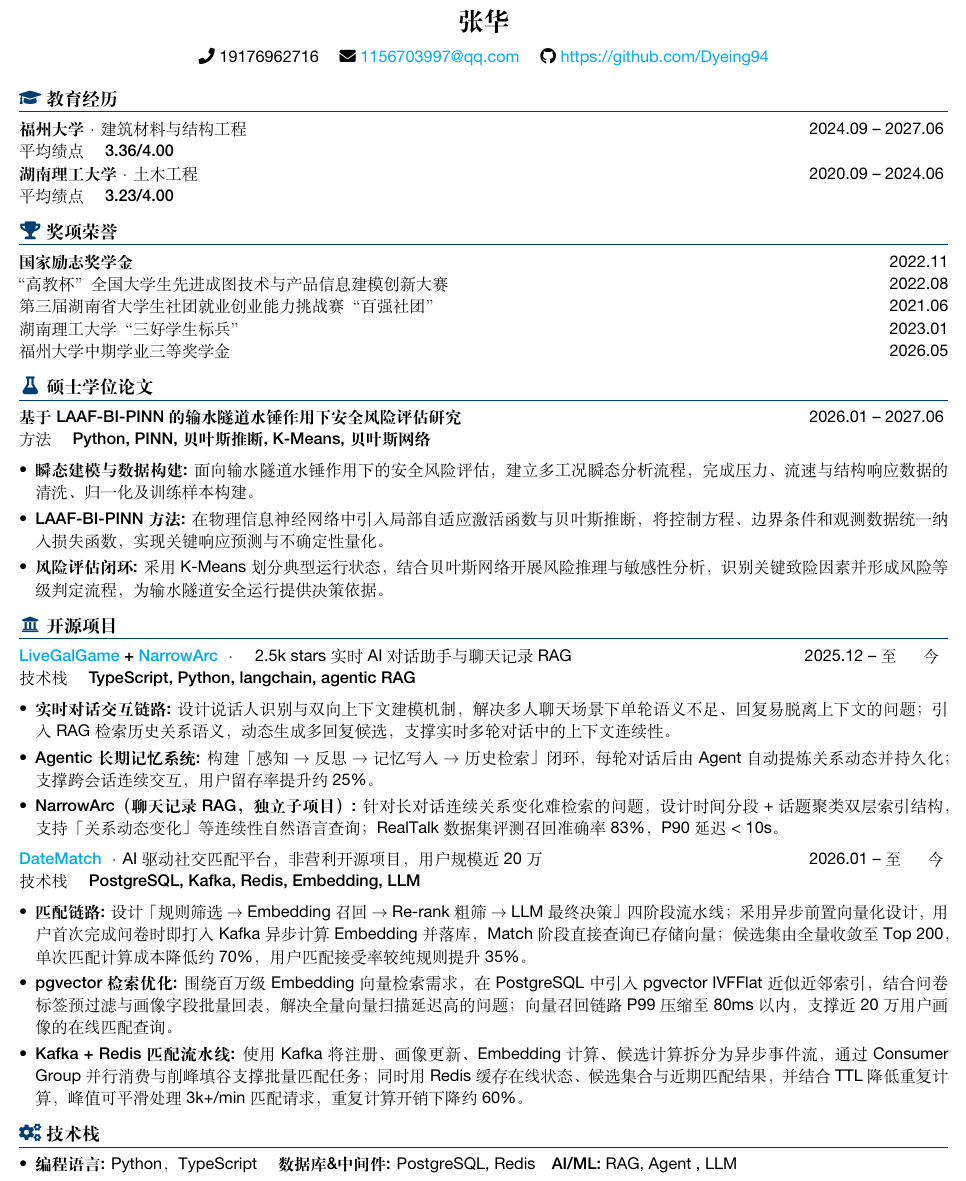
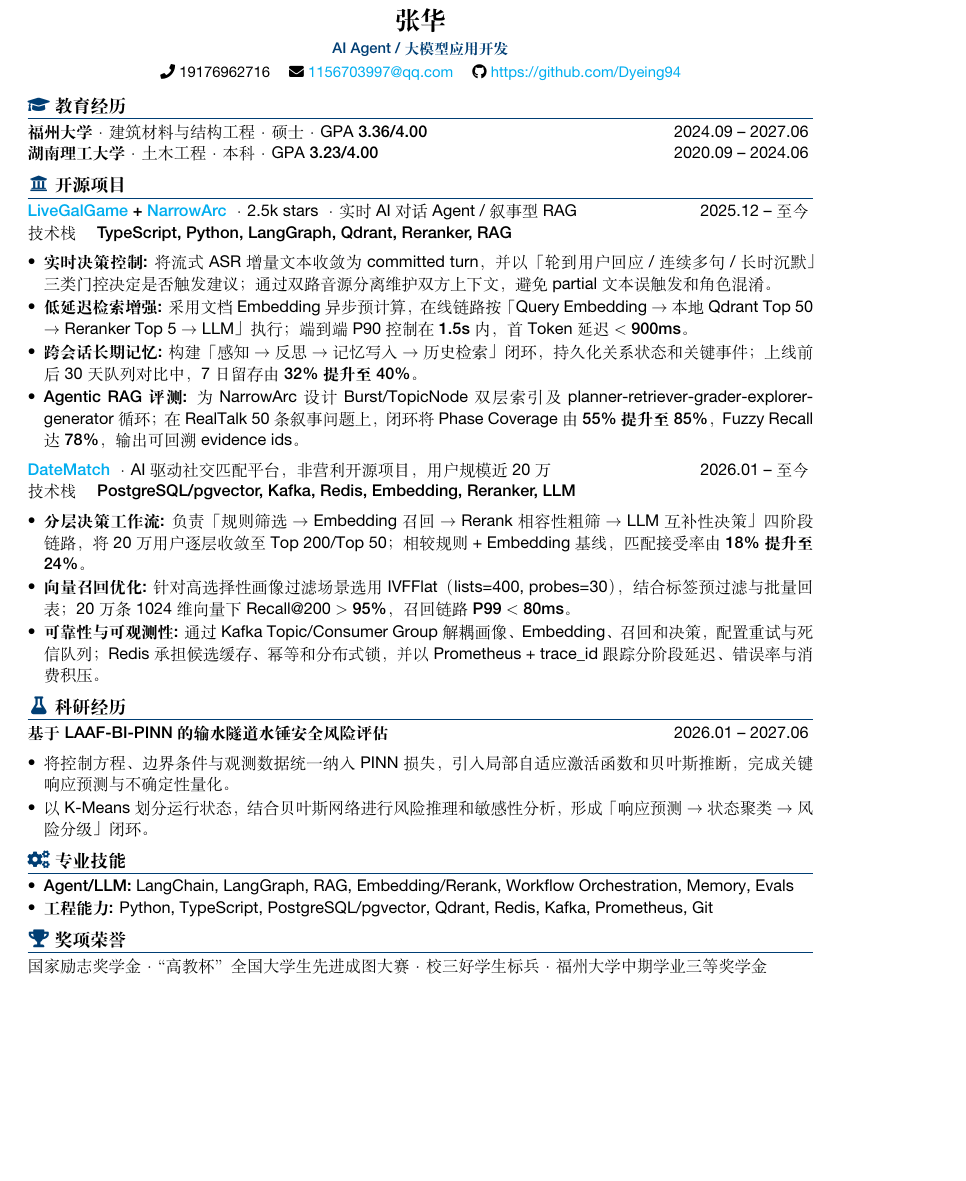
Before and after one commit to Dyeing94/resume, a LaTeX CV (resume.tex, which reads body.tex, setting.cls): part of the page, cut so that both start at the same text, the shorter picture padded with empty space. Compiled offline with XeLaTeX.

Commit message:
Rewrite resume for AI Agent roles

```diff
--- a/body.tex
+++ b/body.tex
@@ -1,43 +1,37 @@
 \logosection{\faGraduationCap}{教育经历}
-\datedline{\textbf{福州大学} · 建筑材料与结构工程}{\dateRange{2024.09}{2027.06}}
-\datedline{\biInfo{平均绩点}{\textbf{3.36/4.00}}}{}
-\datedline{\textbf{湖南理工大学} · 土木工程}{\dateRange{2020.09}{2024.06}}
-\datedline{\biInfo{平均绩点}{\textbf{3.23/4.00}}}{}
-
-\logosection{\faTrophy}{奖项荣誉}
-\datedline{\textbf{国家励志奖学金}}{2022.11}
-\datedline{{“高教杯”全国大学生先进成图技术与产品信息建模创新大赛}}{2022.08}
-\datedline{第三届湖南省大学生社团就业创业能力挑战赛“百强社团”}{2021.06}
-\datedline{湖南理工大学“三好学生标兵”}{2023.01}
-\datedline{福州大学中期学业三等奖学金}{2026.05}
-
-\logosection{\faFlask}{硕士学位论文}
-\datedline{\textbf{基于 LAAF-BI-PINN 的输水隧道水锤作用下安全风险评估研究}}{\dateRange{2026.01}{2027.06}}
-\datedline{\biInfo{方法}{\textbf{Python, PINN, 贝叶斯推断, K-Means, 贝叶斯网络}}}{}
-\begin{itemize}[itemsep=0.5ex, parsep=0ex]
-    \item \textbf{瞬态建模与数据构建:} 面向输水隧道水锤作用下的安全风险评估，建立多工况瞬态分析流程，完成压力、流速与结构响应数据的清洗、归一化及训练样本构建。
-    \item \textbf{LAAF-BI-PINN 方法:} 在物理信息神经网络中引入局部自适应激活函数与贝叶斯推断，将控制方程、边界条件和观测数据统一纳入损失函数，实现关键响应预测与不确定性量化。
-    \item \textbf{风险评估闭环:} 采用 K-Means 划分典型运行状态，结合贝叶斯网络开展风险推理与敏感性分析，识别关键致险因素并形成风险等级判定流程，为输水隧道安全运行提供决策依据。
-\end{itemize}
+\datedline{\textbf{福州大学} · 建筑材料与结构工程 · 硕士 · GPA \textbf{3.36/4.00}}{\dateRange{2024.09}{2027.06}}
+\datedline{\textbf{湖南理工大学} · 土木工程 · 本科 · GPA \textbf{3.23/4.00}}{\dateRange{2020.09}{2024.06}}
 
 \logosection{\faUniversity}{开源项目}
-\datedline{\textbf{\href{https://github.com/Live-GalGame/LiveGalGame}{LiveGalGame} + \href{https://github.com/Live-GalGame/narrarc}{NarrowArc}} ·\quad  2.5k stars 实时 AI 对话助手与聊天记录 RAG}{\dateRange{2025.12}{至今} }
-\datedline{\biInfo{技术栈}{\textbf{TypeScript, Python, langchain, agentic RAG}}}{}
-\begin{itemize}[itemsep=0.5ex, parsep=0ex]
-    \item \textbf{实时对话交互链路:} 设计说话人识别与双向上下文建模机制，解决多人聊天场景下单轮语义不足、回复易脱离上下文的问题；引入 RAG 检索历史关系语义，动态生成多回复候选，支撑实时多轮对话中的上下文连续性。
-    \item \textbf{Agentic 长期记忆系统:} 构建「感知 $\to$ 反思 $\to$ 记忆写入 $\to$ 历史检索」闭环，每轮对话后由 Agent 自动提炼关系动态并持久化；支撑跨会话连续交互，用户留存率提升约 25\%。
-    \item \textbf{NarrowArc（聊天记录 RAG，独立子项目）:} 针对长对话连续关系变化难检索的问题，设计时间分段 + 话题聚类双层索引结构，支持「关系动态变化」等连续性自然语言查询；RealTalk 数据集评测召回准确率 83\%，P90 延迟 < 10s。
+\datedline{\textbf{\href{https://github.com/Live-GalGame/LiveGalGame}{LiveGalGame} + \href{https://github.com/Live-GalGame/narrarc}{NarrowArc}} · 2.5k stars · 实时 AI 对话 Agent / 叙事型 RAG}{\dateRange{2025.12}{至今}}
+\datedline{\biInfo{技术栈}{\textbf{TypeScript, Python, LangGraph, Qdrant, Reranker, RAG}}}{}
+\begin{itemize}[itemsep=0.25ex, parsep=0ex]
+    \item \textbf{实时决策控制:} 将流式 ASR 增量文本收敛为 committed turn，并以「轮到用户回应 / 连续多句 / 长时沉默」三类门控决定是否触发建议；通过双路音源分离维护双方上下文，避免 partial 文本误触发和角色混淆。
+    \item \textbf{低延迟检索增强:} 采用文档 Embedding 异步预计算，在线链路按「Query Embedding $\to$ 本地 Qdrant Top 50 $\to$ Reranker Top 5 $\to$ LLM」执行；端到端 P90 控制在 \textbf{1.5s} 内，首 Token 延迟 \textbf{$<$ 900ms}。
+    \item \textbf{跨会话长期记忆:} 构建「感知 $\to$ 反思 $\to$ 记忆写入 $\to$ 历史检索」闭环，持久化关系状态和关键事件；上线前后 30 天队列对比中，7 日留存由 \textbf{32\% 提升至 40\%}。
+    \item \textbf{Agentic RAG 评测:} 为 NarrowArc 设计 Burst/TopicNode 双层索引及 planner-retriever-grader-explorer-generator 循环；在 RealTalk 50 条叙事问题上，闭环将 Phase Coverage 由 \textbf{55\% 提升至 85\%}，Fuzzy Recall 达 \textbf{78\%}，输出可回溯 evidence ids。
 \end{itemize}
 
 \datedline{\textbf{\href{https://www.date-match.online/}{DateMatch}} · AI 驱动社交匹配平台，非营利开源项目，用户规模近 20 万}{\dateRange{2026.01}{至今}}
-\datedline{\biInfo{技术栈}{\textbf{PostgreSQL, Kafka, Redis, Embedding, LLM}}}{}
-\begin{itemize}[itemsep=0.5ex, parsep=0ex]
-    \item \textbf{匹配链路:} 设计「规则筛选 $\to$ Embedding 召回 $\to$ Re-rank 粗筛 $\to$ LLM 最终决策」四阶段流水线；采用异步前置向量化设计，用户首次完成问卷时即打入 Kafka 异步计算 Embedding 并落库，Match 阶段直接查询已存储向量；候选集由全量收敛至 Top 200，单次匹配计算成本降低约 70\%，用户匹配接受率较纯规则提升 35\%。
-    \item \textbf{pgvector 检索优化:} 围绕百万级 Embedding 向量检索需求，在 PostgreSQL 中引入 pgvector IVFFlat 近似近邻索引，结合问卷标签预过滤与画像字段批量回表，解决全量向量扫描延迟高的问题；向量召回链路 P99 压缩至 80ms 以内，支撑近 20 万用户画像的在线匹配查询。
-    \item \textbf{Kafka + Redis 匹配流水线:} 使用 Kafka 将注册、画像更新、Embedding 计算、候选计算拆分为异步事件流，通过 Consumer Group 并行消费与削峰填谷支撑批量匹配任务；同时用 Redis 缓存在线状态、候选集合与近期匹配结果，并结合 TTL 降低重复计算，峰值可平滑处理 3k+/min 匹配请求，重复计算开销下降约 60\%。
+\datedline{\biInfo{技术栈}{\textbf{PostgreSQL/pgvector, Kafka, Redis, Embedding, Reranker, LLM}}}{}
+\begin{itemize}[itemsep=0.25ex, parsep=0ex]
+    \item \textbf{分层决策工作流:} 负责「规则筛选 $\to$ Embedding 召回 $\to$ Rerank 相容性粗筛 $\to$ LLM 互补性决策」四阶段链路，将 20 万用户逐层收敛至 Top 200/Top 50；相较规则 + Embedding 基线，匹配接受率由 \textbf{18\% 提升至 24\%}。
+    \item \textbf{向量召回优化:} 针对高选择性画像过滤场景选用 IVFFlat（lists=400, probes=30），结合标签预过滤与批量回表；20 万条 1024 维向量下 Recall@200 \textbf{$>$ 95\%}，召回链路 \textbf{P99 $<$ 80ms}。
+    \item \textbf{可靠性与可观测性:} 通过 Kafka Topic/Consumer Group 解耦画像、Embedding、召回和决策，配置重试与死信队列；Redis 承担候选缓存、幂等和分布式锁，并以 Prometheus + trace\_id 跟踪分阶段延迟、错误率与消费积压。
 \end{itemize}
 
-\logosection{\faCogs}{技术栈}
+\logosection{\faFlask}{科研经历}
+\datedline{\textbf{基于 LAAF-BI-PINN 的输水隧道水锤安全风险评估}}{\dateRange{2026.01}{2027.06}}
+\begin{itemize}[itemsep=0.25ex, parsep=0ex]
+    \item 将控制方程、边界条件与观测数据统一纳入 PINN 损失，引入局部自适应激活函数和贝叶斯推断，完成关键响应预测与不确定性量化。
+    \item 以 K-Means 划分运行状态，结合贝叶斯网络进行风险推理和敏感性分析，形成「响应预测 $\to$ 状态聚类 $\to$ 风险分级」闭环。
+\end{itemize}
+
+\logosection{\faCogs}{专业技能}
 \begin{itemize}[parsep=0ex, itemsep=0ex, leftmargin=*]
-    \item \textbf{编程语言:} Python，TypeScript \quad \textbf{数据库\&中间件:} PostgreSQL, Redis\quad \textbf{AI/ML:} RAG, Agent , LLM
+    \item \textbf{Agent/LLM:} LangChain, LangGraph, RAG, Embedding/Rerank, Workflow Orchestration, Memory, Evals
+    \item \textbf{工程能力:} Python, TypeScript, PostgreSQL/pgvector, Qdrant, Redis, Kafka, Prometheus, Git
 \end{itemize}
+
+\logosection{\faTrophy}{奖项荣誉}
+\datedline{国家励志奖学金 · “高教杯”全国大学生先进成图大赛 · 校三好学生标兵 · 福州大学中期学业三等奖学金}{}
--- a/resume.tex
+++ b/resume.tex
@@ -3,6 +3,7 @@
 \pagenumbering{gobble} % suppress displaying page number
 
 \name{张华}
+\targetRole{AI Agent / 大模型应用开发}
 \contactInfo{19176962716}{1156703997@qq.com}{https://github.com/Dyeing94}
 \input{body}
 
--- a/setting.cls
+++ b/setting.cls
@@ -50,12 +50,6 @@
 
 % Main document font
 \setmainfont[
-    Path = Font/,
-  Extension = .otf ,
-BoldFont=HelveticaNeueLTPro-Md,
-]{HelveticaNeueLTPro-Roman}
-
-\setmainfont[
  Path = Font/,
  Extension = .otf,
  BoldFont=HelveticaNeueLTPro-Md
@@ -66,11 +60,13 @@
 \usepackage{xspace}
 
 \usepackage[
-	paperwidth=24cm,
-        paperheight=32cm,
-        margin=1.0cm
+	a4paper,
+        top=0.9cm,
+        bottom=0.9cm,
+        left=1.2cm,
+        right=1.2cm
 ]{geometry}
-\renewcommand{\baselinestretch}{1.1} %定义行间距1.2
+\renewcommand{\baselinestretch}{1.06}
 
 \usepackage{titlesec}
 \usepackage{enumitem}
@@ -85,7 +81,7 @@
   {}{0em}                      % Can be used to give a prefix to all sections, like 'Section ...'
   {}                           % Can be used to insert code before the heading
   [{\color{ICBlue}\titlerule}]                 % Inserts a horizontal line after the heading
-\titlespacing*{\section}{0cm}{*1.6}{*1.2}
+\titlespacing*{\section}{0cm}{*1.2}{*0.7}
 
 \titleformat{\subsection}
   {\large\raggedright}
@@ -99,7 +95,7 @@
 
 
 \newcommand{\dateRange}[2]{
-    {#1 -- \makebox[\widthof{#1}][s]{#2}}
+    {#1 -- #2}
 }
 
 
```
Also changed, not shown: resume.pdf, setting.cls (12 more changed lines).
